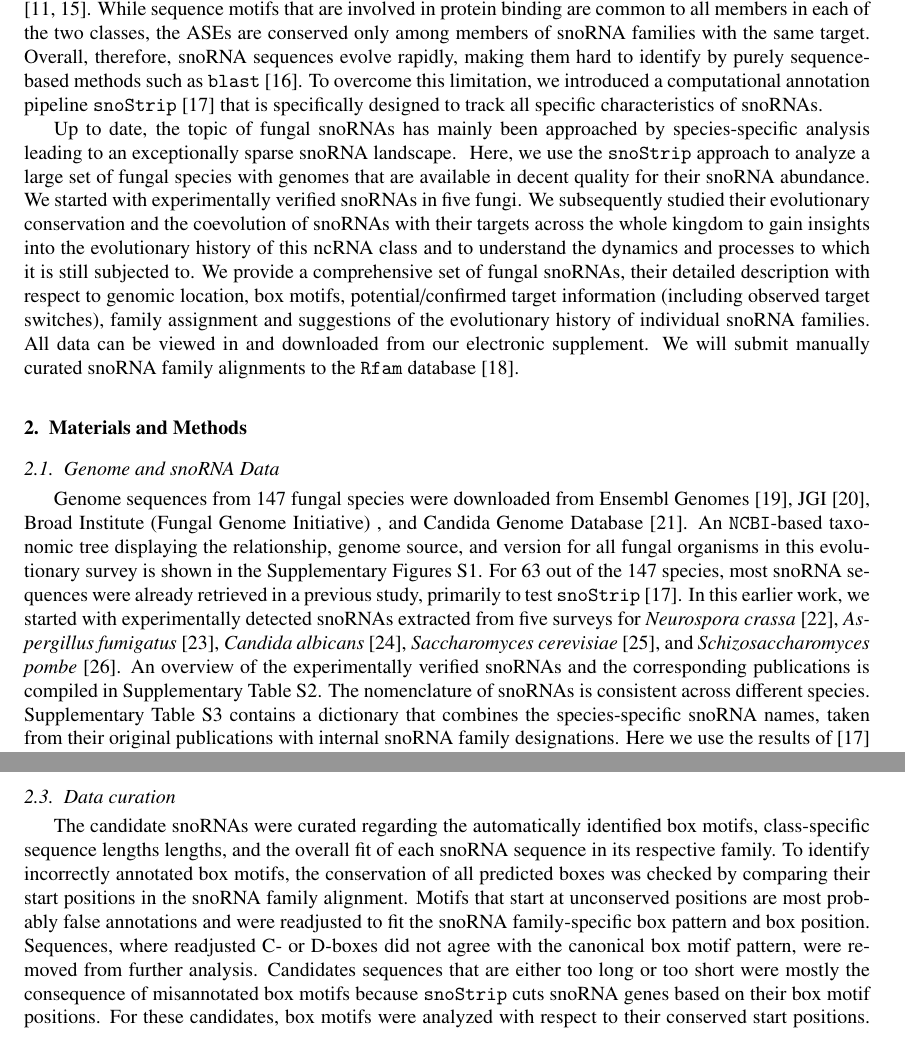
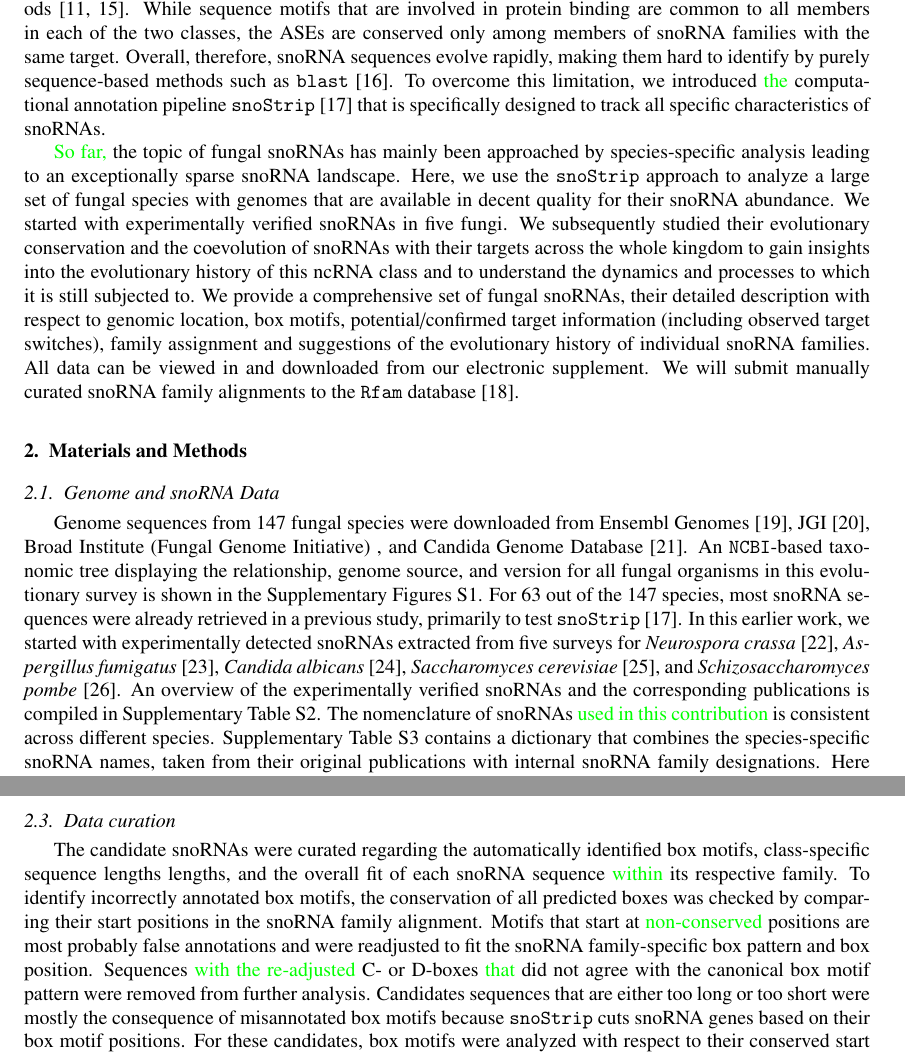
Before and after one commit to mai00fti/Fungi-snoRNAome, a LaTeX paper (Fungi_snoRNAome.tex): two parts of pages 2 and 3 of 22, joined at a grey line, cut so that both start at the same text. Compiled offline with pdfLaTeX.

Commit message:
proof reading

```diff
--- a/Fungi_snoRNAome.tex
+++ b/Fungi_snoRNAome.tex
@@ -365,9 +356,0 @@ are clearly recognizable by comparative methods
-\cite{Ganot:1997,Tollervey:1997}. While sequence motifs that are involved in
-protein binding are common to all members in each of the two classes,
-the ASEs are conserved only among members of snoRNA families with the
-same target. Overall, therefore, snoRNA sequences evolve rapidly,
-making them hard to identify by purely sequence-based methods such as
-\texttt{blast} \cite{Altschul:1990}. To overcome this limitation, we
-introduced a computational annotation pipeline \snostrip\
-\cite{Bartschat:2014} that is specifically designed to track all
-specific characteristics of snoRNAs.
@@ -374,22 +362,29 @@ specific characteristics of snoRNAs.
+comparative methods \cite{Ganot:1997,Tollervey:1997}. While sequence motifs
+that are involved in protein binding are common to all members in each of
+the two classes, the ASEs are conserved only among members of snoRNA
+families with the same target. Overall, therefore, snoRNA sequences evolve
+rapidly, making them hard to identify by purely sequence-based methods such
+as \texttt{blast} \cite{Altschul:1990}. To overcome this limitation, we
+introduced \PFS{the} computational annotation pipeline \snostrip\
+\cite{Bartschat:2014} that is specifically designed to track all specific
+characteristics of snoRNAs.
 
-\NEW{Up to date, the topic of fungal \sno s has mainly been approached
-  by species-specific analysis leading to an exceptionally sparse
-  \sno\ landscape. } Here, we use the \snostrip\ approach to analyze a
-large set of fungal species with genomes that are available in decent
-quality for their snoRNA abundance.  We started with experimentally
-verified snoRNAs in five fungi.  We subsequently studied their
-evolutionary conservation and the coevolution of snoRNAs with their
-targets \NEW{across the whole kingdom to gain insights into the
-  evolutionary history of this ncRNA class and to understand the
-  dynamics and processes to which it is still subjected to.} We
-provide a comprehensive set of fungal snoRNAs, their detailed
+\PFS{So far,} the topic of fungal \sno s has mainly been approached by
+species-specific analysis leading to an exceptionally sparse \sno\
+landscape. Here, we use the \snostrip\ approach to analyze a large set of
+fungal species with genomes that are available in decent quality for their
+snoRNA abundance.  We started with experimentally verified snoRNAs in five
+fungi.  We subsequently studied their evolutionary conservation and the
+coevolution of snoRNAs with their targets across the whole kingdom to gain
+insights into the evolutionary history of this ncRNA class and to
+understand the dynamics and processes to which it is still subjected to.
+We provide a comprehensive set of fungal snoRNAs, their detailed
 description with respect to genomic location, box motifs,
 potential/confirmed target information (including observed target
-switches), family assignment and suggestions of the evolutionary
-history of individual snoRNA families.  All data can be viewed in and
-downloaded from our electronic supplement. We will submit manually curated snoRNA
-family alignments to the \texttt{Rfam} database
-\cite{Nawrocki:2015}.
+switches), family assignment and suggestions of the evolutionary history of
+individual snoRNA families.  All data can be viewed in and downloaded from
+our electronic supplement. We will submit manually curated snoRNA family
+alignments to the \texttt{Rfam} database \cite{Nawrocki:2015}.
 
 % --------------------------------------------------------------------------- %
 
@@ -401,18 +396,17 @@ Genome sequences from 147 fungal species were downloaded from Ensembl
 Genomes \cite{Kersey:2016}, JGI \cite{Nordberg:2014}, Broad Institute
 (Fungal Genome Initiative) , and Candida Genome Database
 \cite{Skrzypek:2017}.  An \ncbi-based taxonomic tree displaying the
-relationship, genome source, and version for all fungal organisms in
-this evolutionary survey is shown in the Supplementary Figures S1.
-For 63 out of the 147 species, most snoRNA sequences were already
-retrieved in a previous study, primarily to test \snostrip\
-\cite{Bartschat:2014}.  In this earlier work, we started with
-experimentally detected snoRNAs extracted from five surveys for \Ncr\
-\cite{Liu:2009}, \Afu\ \cite{Joechl:2008}, \Calb\
-\cite{Mitrovich:2010}, \Sce\ \cite{Piekna-Przybylska:2007}, and \Spo\
-\cite{Li:2005}. An overview of the experimentally verified \snos\ and
-the corresponding publications is compiled in Supplementary Table
-S2. The nomenclature of snoRNAs is consistent across different
-species.  Supplementary Table S3 contains a dictionary that combines
-the species-specific snoRNA names, taken from their original
-publications with internal snoRNA family designations.  Here we use
-the results of \cite{Bartschat:2014} as our starting point.  The
+relationship, genome source, and version for all fungal organisms in this
+evolutionary survey is shown in the Supplementary Figures S1.  For 63 out
+of the 147 species, most snoRNA sequences were already retrieved in a
+previous study, primarily to test \snostrip\ \cite{Bartschat:2014}.  In
+this earlier work, we started with experimentally detected snoRNAs
+extracted from five surveys for \Ncr\ \cite{Liu:2009}, \Afu\
+\cite{Joechl:2008}, \Calb\ \cite{Mitrovich:2010}, \Sce\
+\cite{Piekna-Przybylska:2007}, and \Spo\ \cite{Li:2005}. An overview of the
+experimentally verified \snos\ and the corresponding publications is
+compiled in Supplementary Table S2. The nomenclature of snoRNAs \PFS{used
+  in this contribution} is consistent across different species.
+Supplementary Table S3 contains a dictionary that combines the
+species-specific snoRNA names, taken from their original publications with
+internal snoRNA family designations.  Here we use the results of
@@ -422,3 +416,4 @@ families in the 63 species. It includes 231 experimentally validated
+publications.
 
 \subsection{Homology search}
 
@@ -432,22 +427,21 @@ homologs were found anymore.
 
 \subsection{Data curation}
 
-The candidate snoRNAs were curated regarding
-the automatically identified box motifs, class-specific sequence
-lengths lengths, and the overall fit of each \sno\ sequence in its
-respective family. To identify incorrectly annotated box motifs, the
-conservation of all predicted boxes was checked by comparing their
-start positions in the \sno\ family alignment. Motifs that start
-at unconserved positions are most probably false annotations and were
-readjusted to fit the \sno\ family-specific box pattern and box
-position.  Sequences, where readjusted C- or D-boxes did not agree
-with the canonical box motif pattern, were removed from further
-analysis.  Candidates sequences that are either too long or too short
-were mostly the consequence of misannotated box motifs because
-\snostrip\ cuts \sno\ genes based on their box motif positions. For
-these candidates, box motifs were analyzed with respect to their
-conserved start positions.  Sequences with readjusted
-box motifs were automatically trimmed or enlarged.
+The candidate snoRNAs were curated regarding the automatically identified
+box motifs, class-specific sequence lengths lengths, and the overall fit of
+each \sno\ sequence \PFS{within} its respective family. To identify
+incorrectly annotated box motifs, the conservation of all predicted boxes
+was checked by comparing their start positions in the \sno\ family
+alignment. Motifs that start at \PFS{non-conserved} positions are most
+probably false annotations and were readjusted to fit the \sno\
+family-specific box pattern and box position.  Sequences \PFS{with the
+  re-adjusted} C- or D-boxes \PFS{that} did not agree with the canonical
+box motif pattern were removed from further analysis.  Candidates sequences
+that are either too long or too short were mostly the consequence of
+misannotated box motifs because \snostrip\ cuts \sno\ genes based on their
+box motif positions. For these candidates, box motifs were analyzed with
+respect to their conserved start positions.  Sequences with re-adjusted box
+motifs were automatically trimmed or enlarged.
 
 \subsection{Box motifs, sequence, and structure}
 
```
Also changed, not shown: Fungi_snoRNAome.tex (160 more changed lines).
